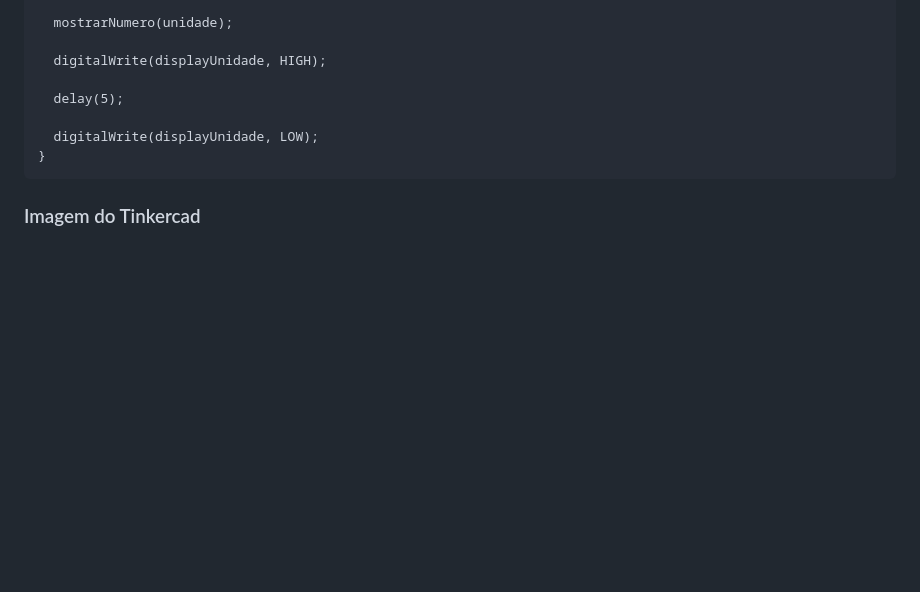
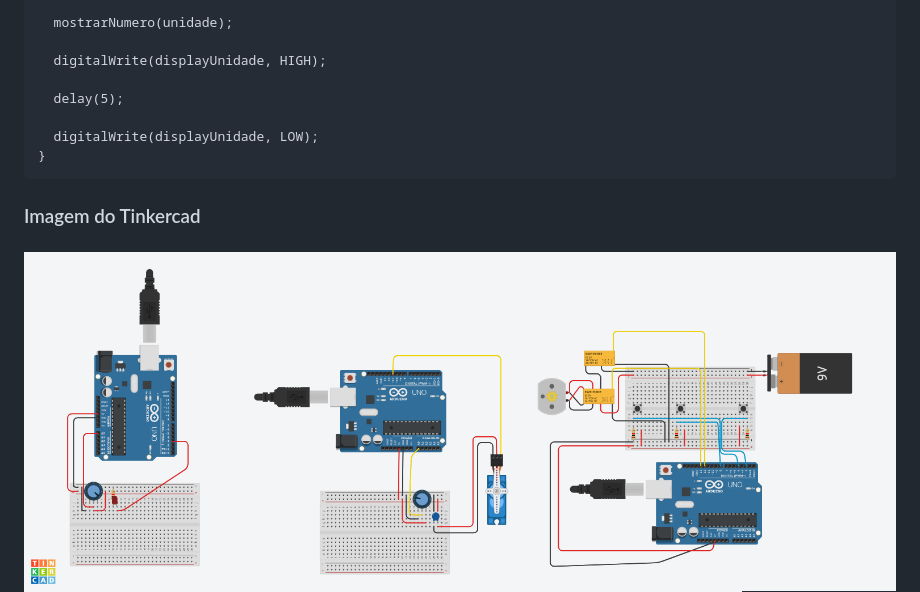
Before and after one commit to GabriellyPiffer/Atividades_IOT, a Markdown page: README.md, the part around the change printed below. Rendered like a GitHub page; pictures changed too: Ativ Tinkercad/aula04.png (added); blank space fills up the shorter version.

Commit message:
imagem

````diff
--- a/README.md
+++ b/README.md
@@ -348,4 +348,5 @@ void loop() {
 ```
 ### Imagem do Tinkercad
 
+![Portas lógicas - Tinkercad](./Ativ%20Tinkercad/aula04.png)
 ![Portas lógicas - Tinkercad](./Ativ%20Tinkercad/aula04-pt2.png)
````
Also changed, not shown: other parts of README.md (+0 -1 lines).
